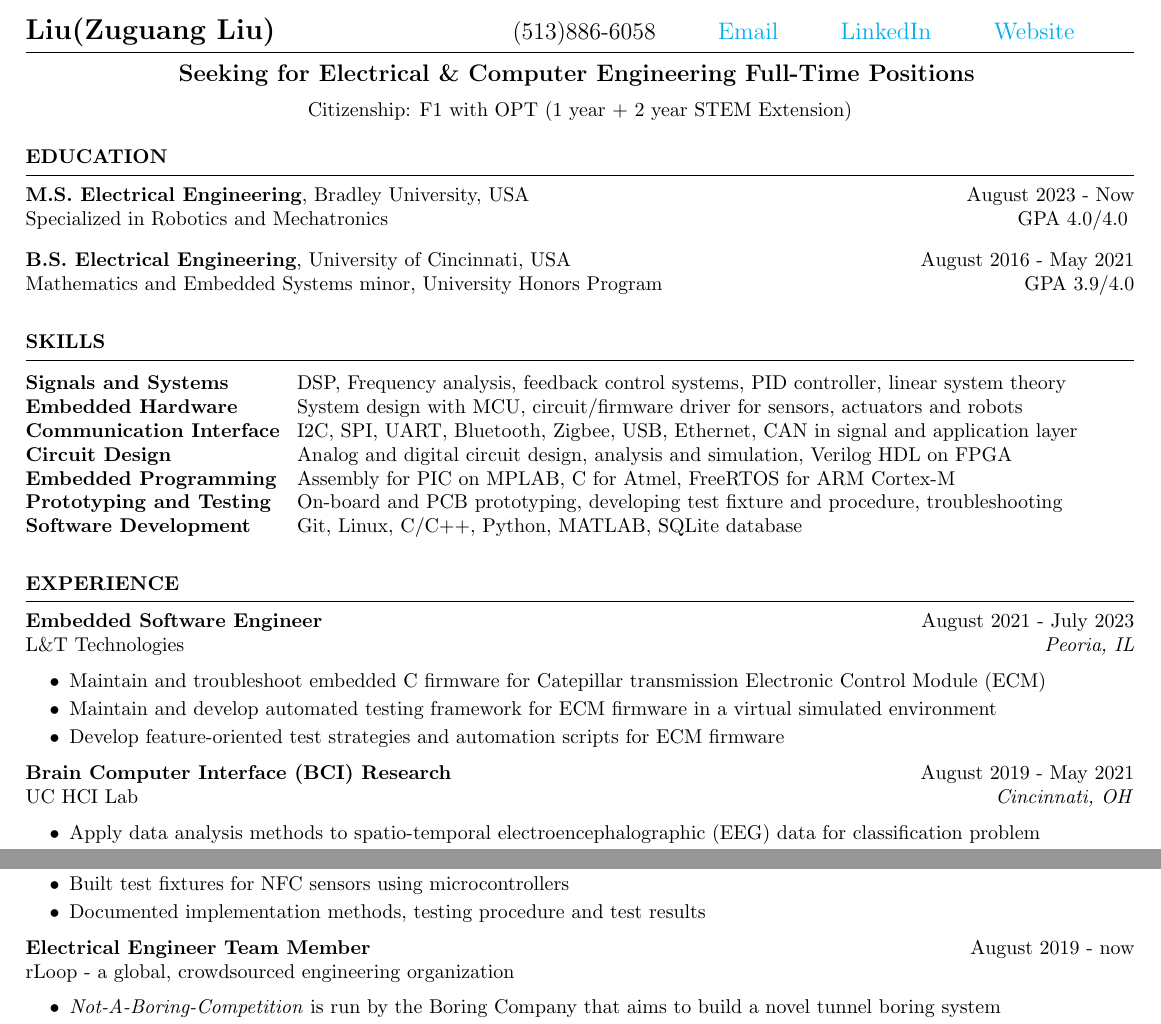
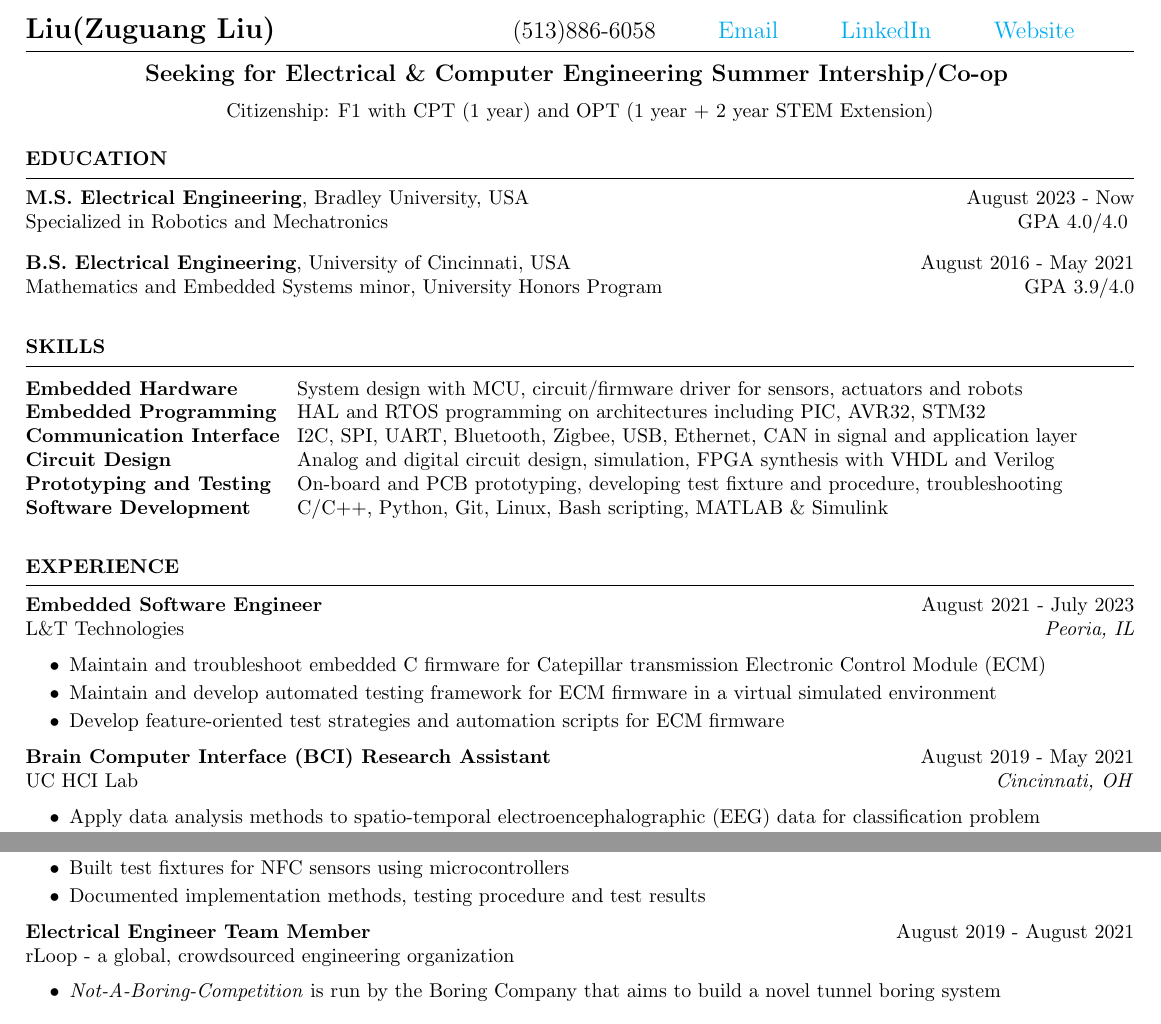
Before and after one commit to liu2g/resume, a LaTeX CV (job_resume.tex): two parts of the page, joined at a grey line, cut so that both start at the same text. Compiled offline with pdfLaTeX.

Commit message:
Summer 2023 Internship/Co-op Rev A

```diff
--- a/job_resume.tex
+++ b/job_resume.tex
@@ -11,9 +11,9 @@
 \href{https://liu2g.github.io/}{Website}}
 
 \obj{
-    Seeking for Electrical \& Computer Engineering Full-Time Positions}
+    Seeking for Electrical \& Computer Engineering Summer Intership/Co-op}
 \objspec{
-    Citizenship: F1 with OPT (1 year + 2 year STEM Extension)
+    Citizenship: F1 with CPT (1 year) and OPT (1 year + 2 year STEM Extension)
 }
 
 \begin{document}
@@ -41,13 +41,12 @@
 \begin{rSection}{SKILLS}
 
     \begin{tabular}{ @{} >{\bfseries}l @{\hspace{2ex}} l }
-        Signals and Systems     & DSP, Frequency analysis, feedback control systems, PID controller, linear system theory       \\
         Embedded Hardware       & System design with MCU, circuit/firmware driver for sensors, actuators and robots \\
+        Embedded Programming    & HAL and RTOS programming on architectures including PIC, AVR32, STM32  \\
         Communication Interface & I2C, SPI, UART, Bluetooth, Zigbee, USB, Ethernet, CAN in signal and application layer \\
-        Circuit Design          & Analog and digital circuit design, analysis and simulation, Verilog HDL on FPGA               \\
-        Embedded Programming    & Assembly for PIC on MPLAB, C for Atmel, FreeRTOS for ARM Cortex-M                   \\
-        Prototyping and Testing & On-board and PCB prototyping, developing test fixture and procedure, troubleshooting          \\
-        Software Development    & Git, Linux, C/C++, Python, MATLAB, SQLite database                                             \\
+        Circuit Design          & Analog and digital circuit design, simulation, FPGA synthesis with VHDL and Verilog  \\
+        Prototyping and Testing & On-board and PCB prototyping, developing test fixture and procedure, troubleshooting \\
+        Software Development    & C/C++, Python, Git, Linux, Bash scripting, MATLAB \& Simulink \\
     \end{tabular}
 \end{rSection}
 
@@ -62,7 +61,7 @@
         \item Develop feature-oriented test strategies and automation scripts for ECM firmware
     \end{itemize}
 
-    \textbf{Brain Computer Interface (BCI) Research} \hfill August 2019 - May 2021 \\
+    \textbf{Brain Computer Interface (BCI) Research Assistant} \hfill August 2019 - May 2021 \\
     UC HCI Lab \hfill \textit{Cincinnati, OH}
     \begin{itemize}
         \itemsep -4pt {}
@@ -81,7 +80,7 @@
         \item Documented implementation methods, testing procedure and test results
     \end{itemize}
 
-    \textbf{Electrical Engineer Team Member} \hfill August 2019 - now
+    \textbf{Electrical Engineer Team Member} \hfill August 2019 - August 2021
     \\	rLoop - a global, crowdsourced engineering organization \hfill \textit{}
     \begin{itemize}
         \itemsep -4pt {}
```
Also changed, not shown: job_resume.pdf.
